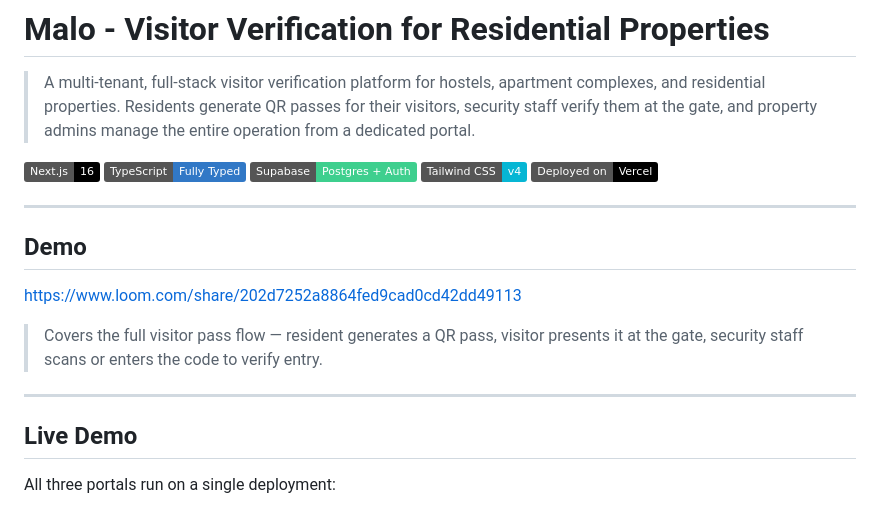
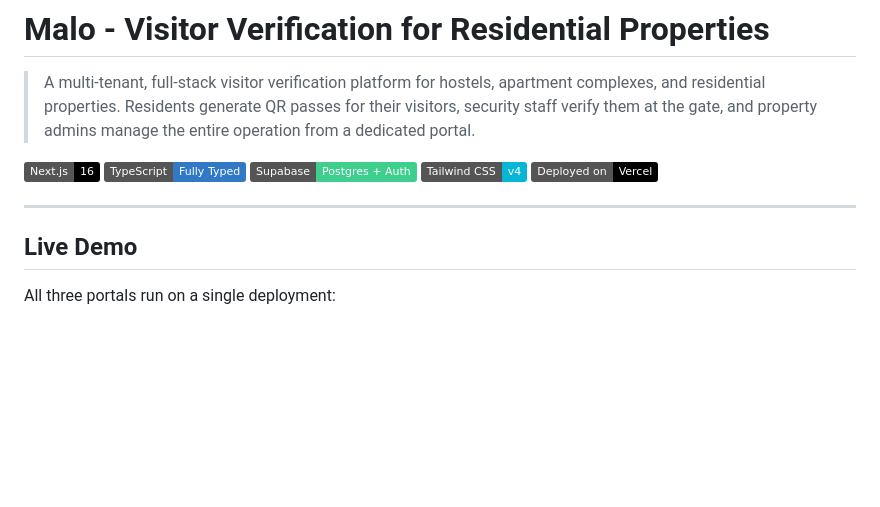
Before and after one commit to Chungu13/Hostel-Management-System, a Markdown page: README.md, the part around the change. Drawn GitHub-style; badges without logos; blank space fills up the shorter version.

Commit message:
Remove demo section from README
Removed demo section with link and description from README.

```diff
--- a/README.md
+++ b/README.md
@@ -10,13 +10,6 @@
 
 ---
 
-## Demo
-
-https://www.loom.com/share/202d7252a8864fed9cad0cd42dd49113
-
-> Covers the full visitor pass flow — resident generates a QR pass, visitor presents it at the gate, security staff scans or enters the code to verify entry.
-
----
 
 ## Live Demo
 
```
